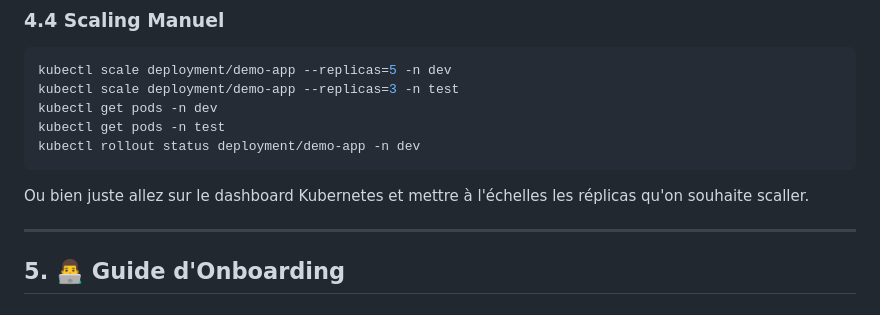
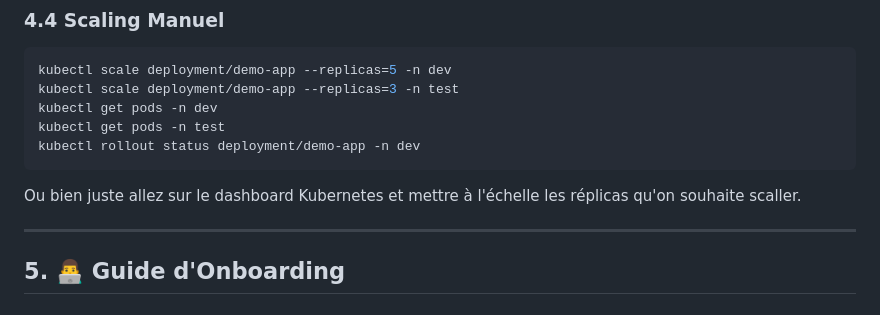
Before and after one commit to Mister-IZ/Project_DistributedSystems, a Markdown page: README.md, the part around the change printed below. Rendered like a GitHub page.

````diff
--- a/README.md
+++ b/README.md
@@ -343,7 +343,7 @@ kubectl get pods -n dev
 kubectl get pods -n test
 kubectl rollout status deployment/demo-app -n dev
 ```
-Ou bien juste allez sur le dashboard Kubernetes et mettre à l'échelles les réplicas qu'on souhaite scaller.
+Ou bien juste allez sur le dashboard Kubernetes et mettre à l'échelle les réplicas qu'on souhaite scaller.
 
 ---
 
````
Also changed, not shown: other parts of README.md (+1 -1 lines).
